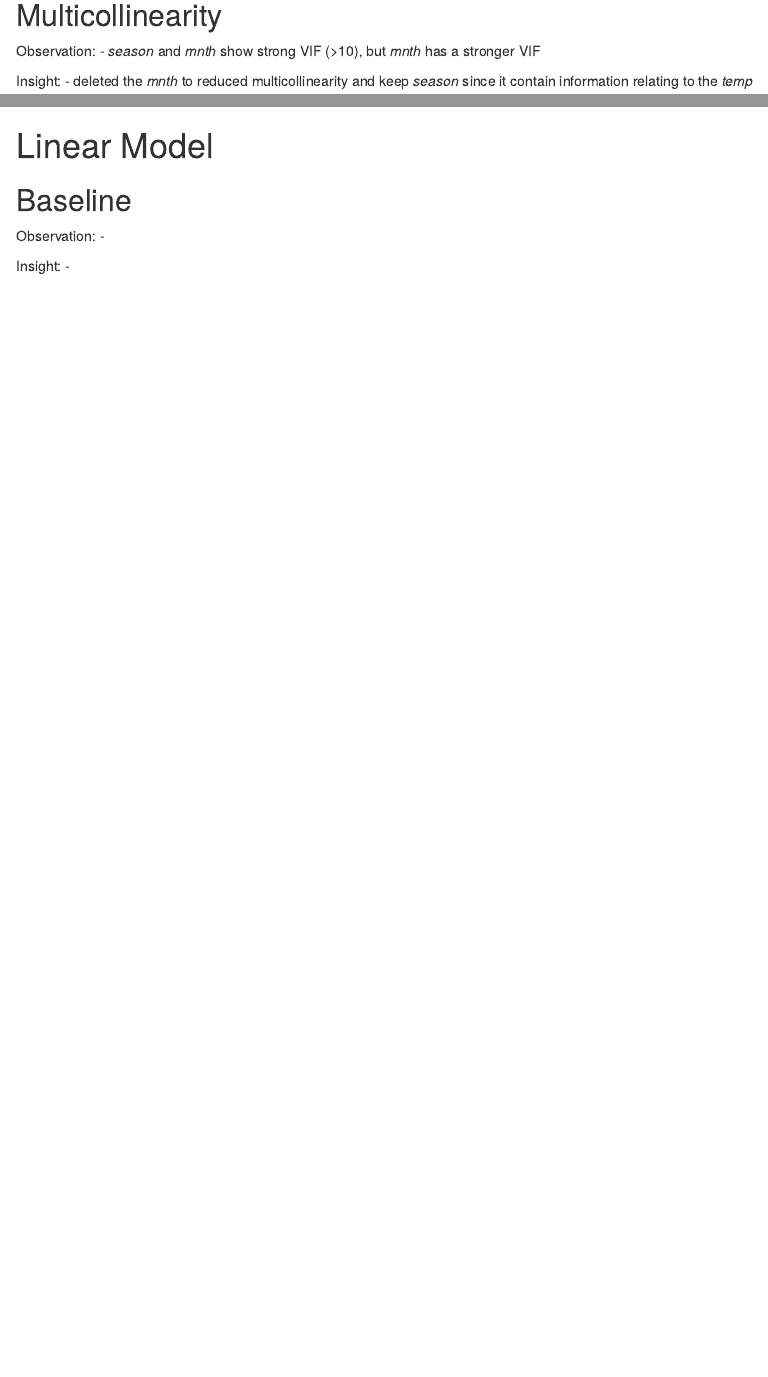
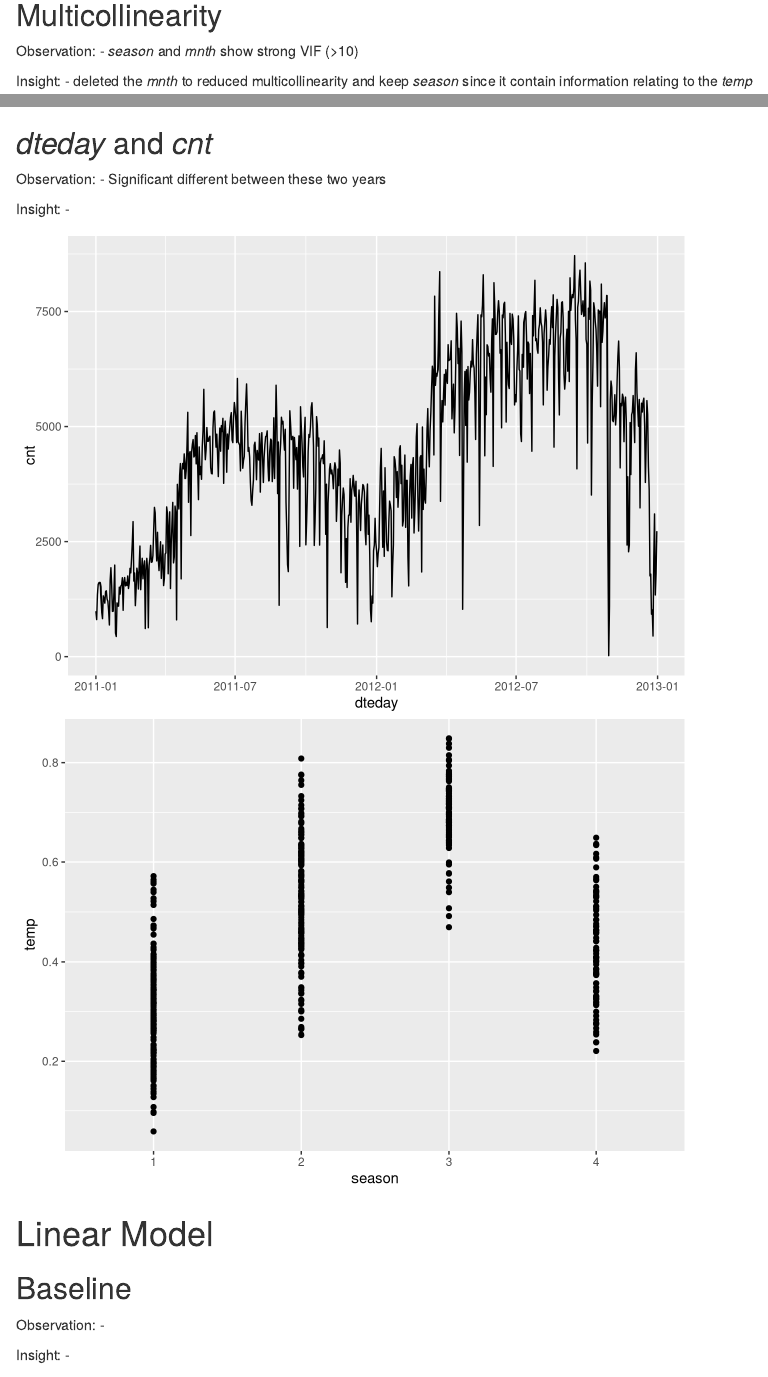
Before and after one commit to gervz1634/AIN4741-Group-Project, an R Markdown document (Group project.Rmd): the page in a window 1100 px wide, from 620 px down, and a second part further down, joined at a grey line. Rendered offline with R 4.5, knitr and Pandoc, with nearby package versions; some code elsewhere in the file could not run offline.

Commit message:
no change

````diff
--- a/Group project.Rmd
+++ b/Group project.Rmd
@@ -99,7 +100,7 @@ Training <- Training %>%
 
 ## Multicollinearity
 Observation:
- - *season* and *mnth* show strong VIF (>10), but *mnth* has a stronger VIF
+ - *season* and *mnth* show strong VIF (>10)
 
 Insight:
  - deleted the *mnth* to reduced multicollinearity and keep *season* since it contain information relating to the *temp*
@@ -154,6 +155,24 @@ correlation(Training) %>%
   summary() %>%
   plot() +
   theme_ev()
+```
+
+
+## *dteday* and *cnt*
+Observation:
+ - Significant different between these two years
+
+Insight:
+ -
+
+```{r}
+df_day %>%
+  ggplot(aes(y = cnt, x = dteday)) +
+  geom_line()
+
+Training %>%
+  ggplot(aes(y = temp, x = season)) +
+  geom_point()
 ```
 
 
````
Also changed, not shown: EDA.Rmd (+2 -2 lines), Group project.Rmd (14 more changed lines).
